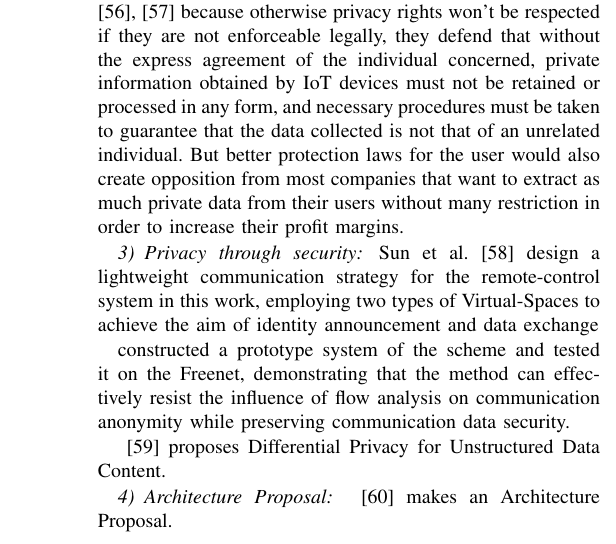
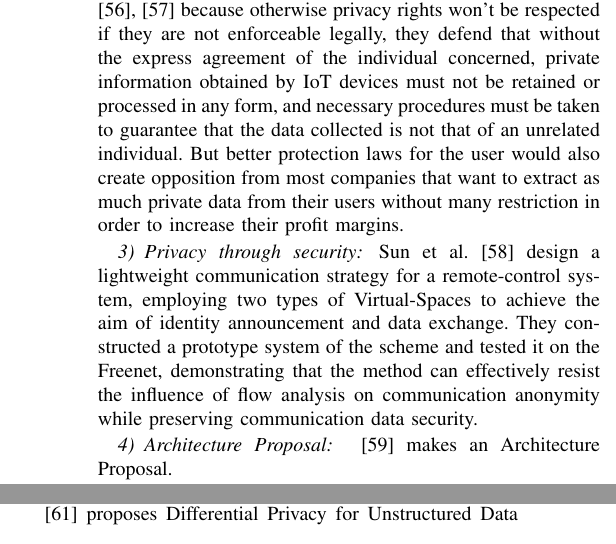
Before and after one commit to nelson-vieira/masters-thesis, a LaTeX thesis (Preparação de Dissertação/preparacao_de_dissertacao_nelson_vieira_2080511.tex): part of one column of page 3 of 6 before the commit and two parts of the columns of page 3 of 6 after it, the two joined at a grey line, cut so that both start at the same text. Compiled offline with pdfLaTeX.

Commit message:
updated proposed solutions

```diff
--- a/Preparação de Dissertação/preparacao_de_dissertacao_nelson_vieira_2080511.tex
+++ b/Preparação de Dissertação/preparacao_de_dissertacao_nelson_vieira_2080511.tex
@@ -283,21 +283,12 @@ users without many restriction in order to increase their profit margins.
 
 \subsubsection{Privacy through security}
 
-Sun et al. \cite{SunSecure} design a lightweight communication strategy for the
-remote-control system in this work, employing two types of Virtual-Spaces to
-achieve the aim of identity announcement and data exchange
-
-
-constructed a prototype system of the scheme and tested
-it on the Freenet, demonstrating that the method can effectively resist the influence
-of flow analysis on communication anonymity while preserving communication data security.
-
-
-
-
-
-
-\cite{ZhaoSurvey} proposes Differential Privacy for Unstructured Data Content.
+Sun et al. \cite{SunSecure} design a lightweight communication strategy for a
+remote-control system, employing two types of Virtual-Spaces to achieve the aim of
+identity announcement and data exchange. They constructed a prototype system of the
+scheme and tested it on the Freenet, demonstrating that the method can effectively
+resist the influence of flow analysis on communication anonymity while preserving
+communication data security.
 
 \subsubsection{Architecture Proposal}
 
```
Also changed, not shown: Preparação de Dissertação/preparacao_de_dissertacao_nelson_vieira_2080511.pdf, Preparação de Dissertação/preparacao_de_dissertacao_nelson_vieira_2080511.tex (6 more changed lines).
